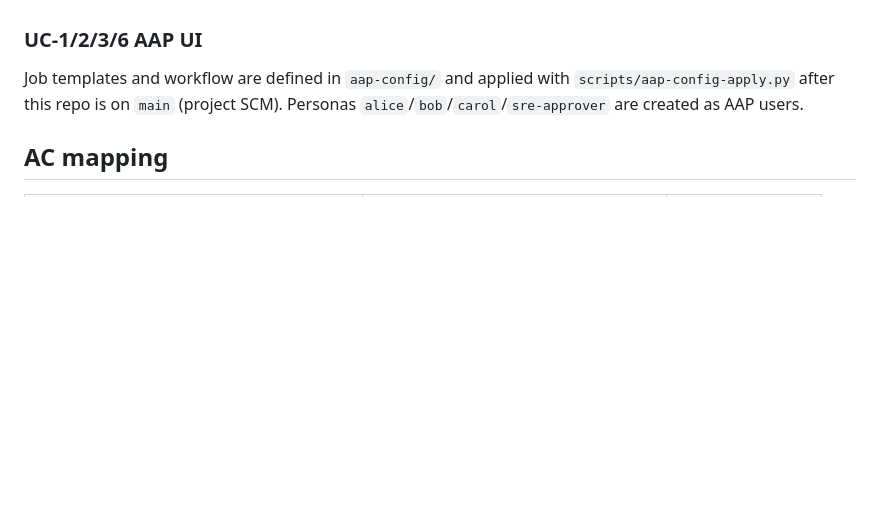
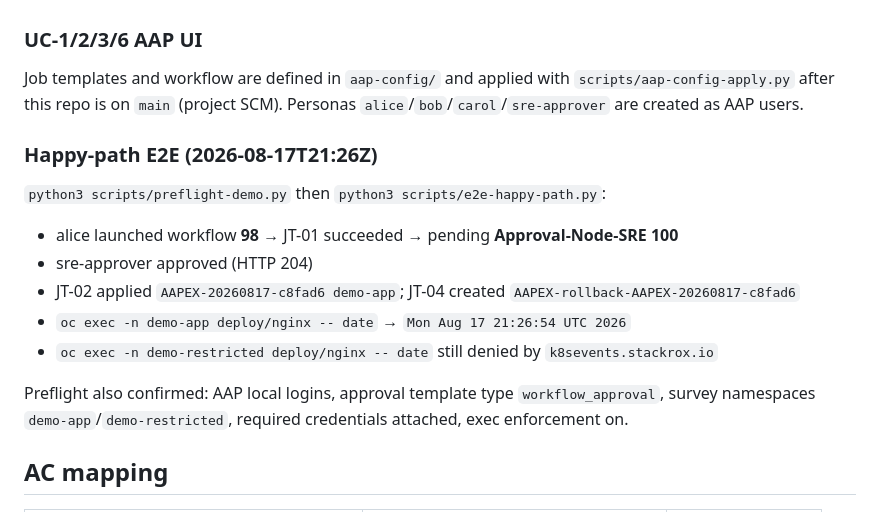
Before and after one commit to ypreiger/aap-demo, a Markdown page: acs-exceptions/docs/verification-report.md, the part around the change. GitHub-like rendering; blank space fills up the shorter version.

Commit message:
docs: record the proven alice→SRE→exec happy path
Co-authored-by: Cursor <cursoragent@cursor.com>

```diff
--- a/acs-exceptions/docs/verification-report.md
+++ b/acs-exceptions/docs/verification-report.md
@@ -124,6 +124,18 @@ Privileged Container policy is IMPERATIVE with `FAIL_DEPLOYMENT_CREATE_ENFORCEME
 
 Job templates and workflow are defined in `aap-config/` and applied with `scripts/aap-config-apply.py` after this repo is on `main` (project SCM). Personas `alice`/`bob`/`carol`/`sre-approver` are created as AAP users.
 
+### Happy-path E2E (2026-08-17T21:26Z)
+
+`python3 scripts/preflight-demo.py` then `python3 scripts/e2e-happy-path.py`:
+
+- alice launched workflow **98** → JT-01 succeeded → pending **Approval-Node-SRE** **100**
+- sre-approver approved (HTTP 204)
+- JT-02 applied `AAPEX-20260817-c8fad6 demo-app`; JT-04 created `AAPEX-rollback-AAPEX-20260817-c8fad6`
+- `oc exec -n demo-app deploy/nginx -- date` → `Mon Aug 17 21:26:54 UTC 2026`
+- `oc exec -n demo-restricted deploy/nginx -- date` still denied by `k8sevents.stackrox.io`
+
+Preflight also confirmed: AAP local logins, approval template type `workflow_approval`, survey namespaces `demo-app`/`demo-restricted`, required credentials attached, exec enforcement on.
+
 ## AC mapping
 
 | AC | Result | Evidence |
```
